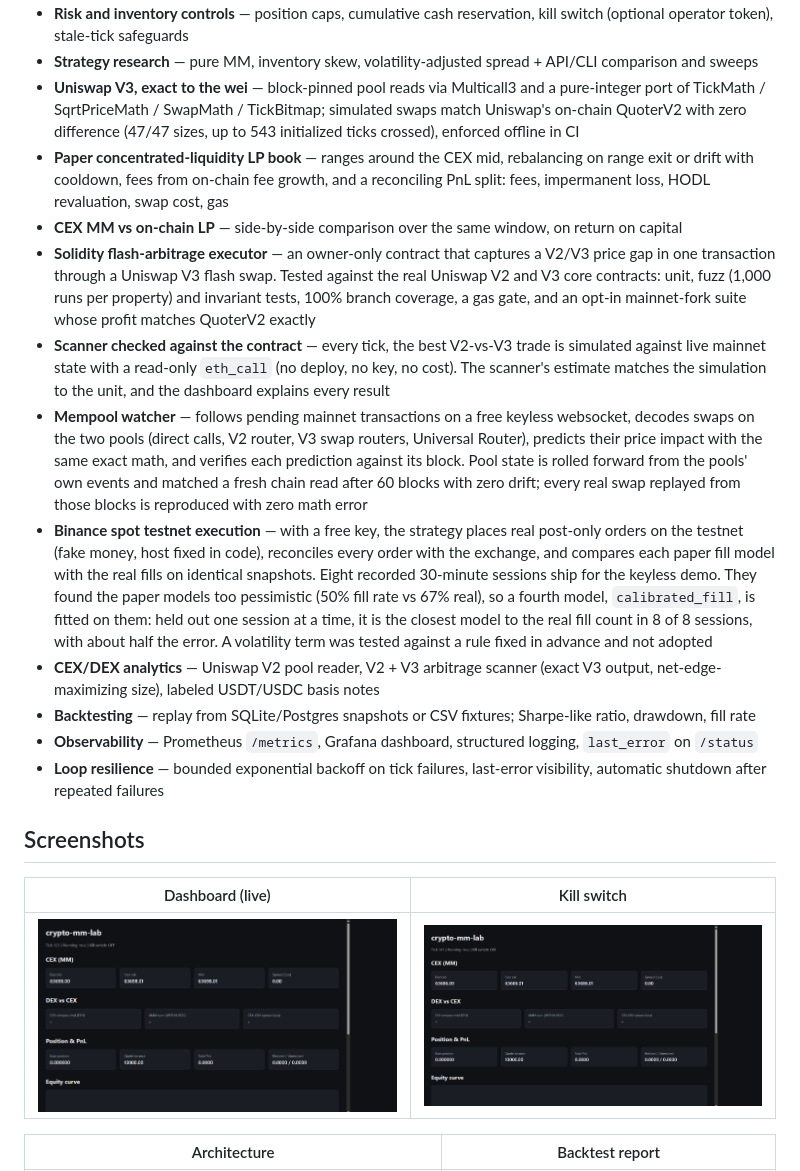
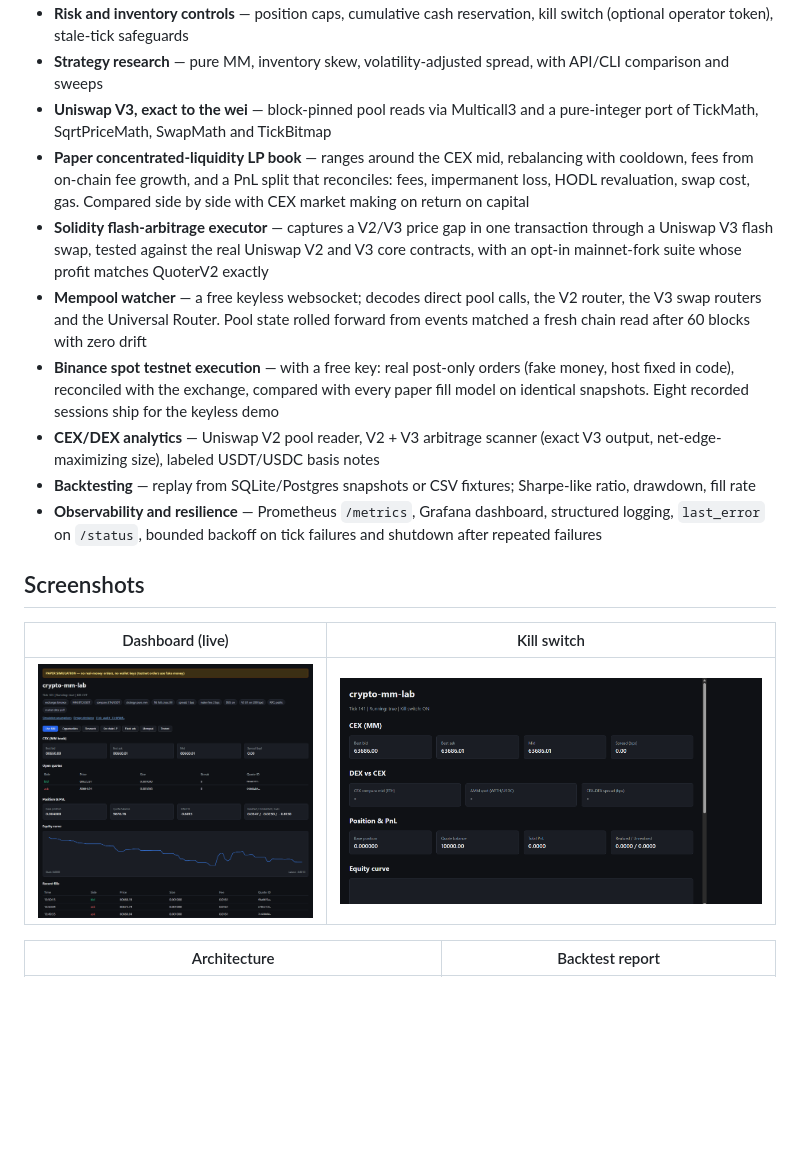
Before and after one commit to hudsonferraz/crypto-mm-lab, a Markdown page: README.md, the part around one of its changes. GitHub-like rendering; pictures changed too: docs/images/dashboard.png; blank space fills up the shorter version.

```diff
--- a/README.md
+++ b/README.md
@@ -23,16 +31,13 @@ This is an **education and research project** — useful for exploring MM mechan
 - **Risk and inventory controls** — position caps, cumulative cash reservation, kill switch (optional operator token), stale-tick safeguards
-- **Strategy research** — pure MM, inventory skew, volatility-adjusted spread + API/CLI comparison and sweeps
-- **Uniswap V3, exact to the wei** — block-pinned pool reads via Multicall3 and a pure-integer port of TickMath / SqrtPriceMath / SwapMath / TickBitmap; simulated swaps match Uniswap's on-chain QuoterV2 with zero difference (47/47 sizes, up to 543 initialized ticks crossed), enforced offline in CI
-- **Paper concentrated-liquidity LP book** — ranges around the CEX mid, rebalancing on range exit or drift with cooldown, fees from on-chain fee growth, and a reconciling PnL split: fees, impermanent loss, HODL revaluation, swap cost, gas
-- **CEX MM vs on-chain LP** — side-by-side comparison over the same window, on return on capital
-- **Solidity flash-arbitrage executor** — an owner-only contract that captures a V2/V3 price gap in one transaction through a Uniswap V3 flash swap. Tested against the real Uniswap V2 and V3 core contracts: unit, fuzz (1,000 runs per property) and invariant tests, 100% branch coverage, a gas gate, and an opt-in mainnet-fork suite whose profit matches QuoterV2 exactly
-- **Scanner checked against the contract** — every tick, the best V2-vs-V3 trade is simulated against live mainnet state with a read-only `eth_call` (no deploy, no key, no cost). The scanner's estimate matches the simulation to the unit, and the dashboard explains every result
-- **Mempool watcher** — follows pending mainnet transactions on a free keyless websocket, decodes swaps on the two pools (direct calls, V2 router, V3 swap routers, Universal Router), predicts their price impact with the same exact math, and verifies each prediction against its block. Pool state is rolled forward from the pools' own events and matched a fresh chain read after 60 blocks with zero drift; every real swap replayed from those blocks is reproduced with zero math error
-- **Binance spot testnet execution** — with a free key, the strategy places real post-only orders on the testnet (fake money, host fixed in code), reconciles every order with the exchange, and compares each paper fill model with the real fills on identical snapshots. Eight recorded 30-minute sessions ship for the keyless demo. They found the paper models too pessimistic (50% fill rate vs 67% real), so a fourth model, `calibrated_fill`, is fitted on them: held out one session at a time, it is the closest model to the real fill count in 8 of 8 sessions, with about half the error. A volatility term was tested against a rule fixed in advance and not adopted
+- **Strategy research** — pure MM, inventory skew, volatility-adjusted spread, with API/CLI comparison and sweeps
+- **Uniswap V3, exact to the wei** — block-pinned pool reads via Multicall3 and a pure-integer port of TickMath, SqrtPriceMath, SwapMath and TickBitmap
+- **Paper concentrated-liquidity LP book** — ranges around the CEX mid, rebalancing with cooldown, fees from on-chain fee growth, and a PnL split that reconciles: fees, impermanent loss, HODL revaluation, swap cost, gas. Compared side by side with CEX market making on return on capital
+- **Solidity flash-arbitrage executor** — captures a V2/V3 price gap in one transaction through a Uniswap V3 flash swap, tested against the real Uniswap V2 and V3 core contracts, with an opt-in mainnet-fork suite whose profit matches QuoterV2 exactly
+- **Mempool watcher** — a free keyless websocket; decodes direct pool calls, the V2 router, the V3 swap routers and the Universal Router. Pool state rolled forward from events matched a fresh chain read after 60 blocks with zero drift
+- **Binance spot testnet execution** — with a free key: real post-only orders (fake money, host fixed in code), reconciled with the exchange, compared with every paper fill model on identical snapshots. Eight recorded sessions ship for the keyless demo
 - **CEX/DEX analytics** — Uniswap V2 pool reader, V2 + V3 arbitrage scanner (exact V3 output, net-edge-maximizing size), labeled USDT/USDC basis notes
 - **Backtesting** — replay from SQLite/Postgres snapshots or CSV fixtures; Sharpe-like ratio, drawdown, fill rate
-- **Observability** — Prometheus `/metrics`, Grafana dashboard, structured logging, `last_error` on `/status`
-- **Loop resilience** — bounded exponential backoff on tick failures, last-error visibility, automatic shutdown after repeated failures
+- **Observability and resilience** — Prometheus `/metrics`, Grafana dashboard, structured logging, `last_error` on `/status`, bounded backoff on tick failures and shutdown after repeated failures
 
 ## Screenshots
 
```
Also changed, not shown: other parts of README.md (+17 -9 lines), docs/images/demo.gif.
